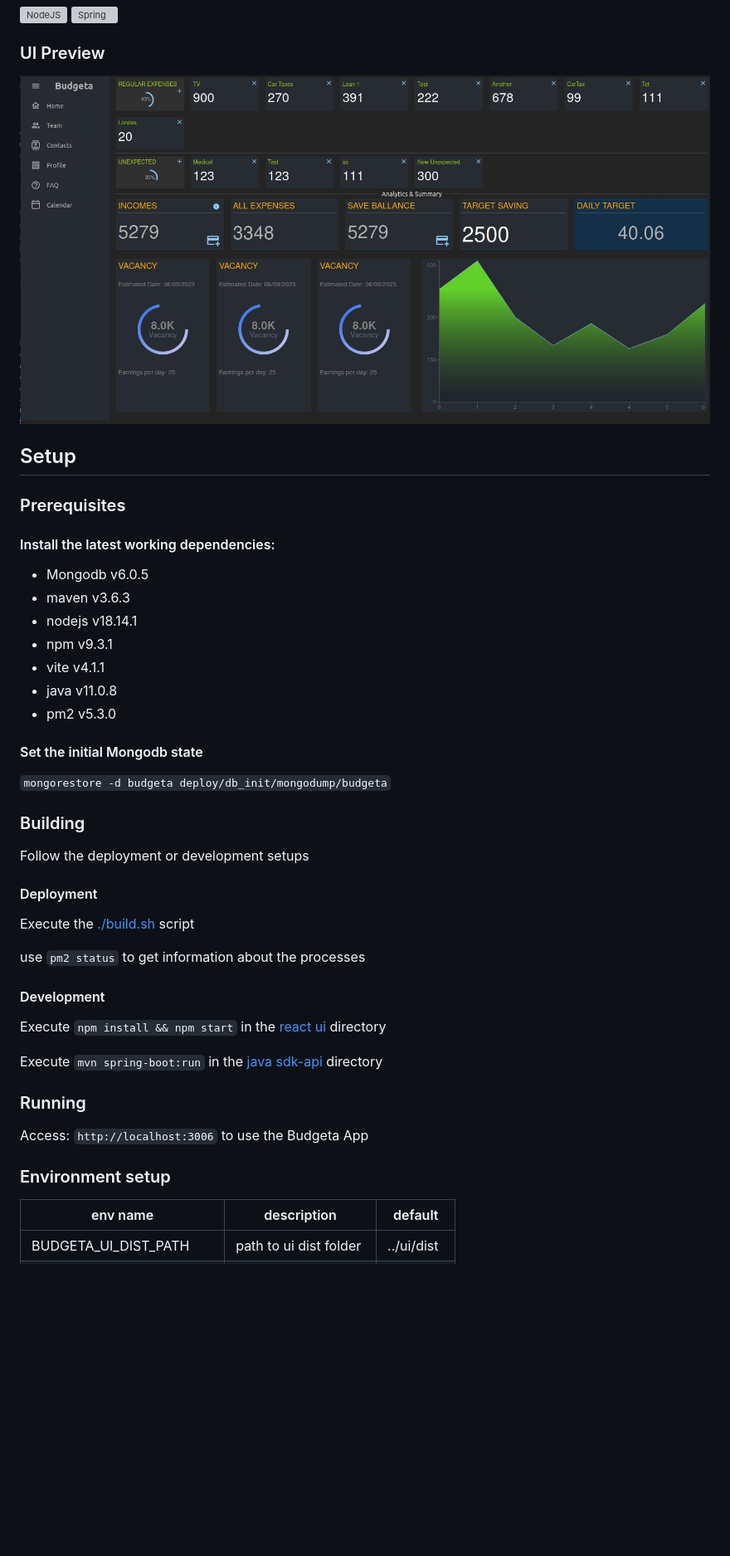
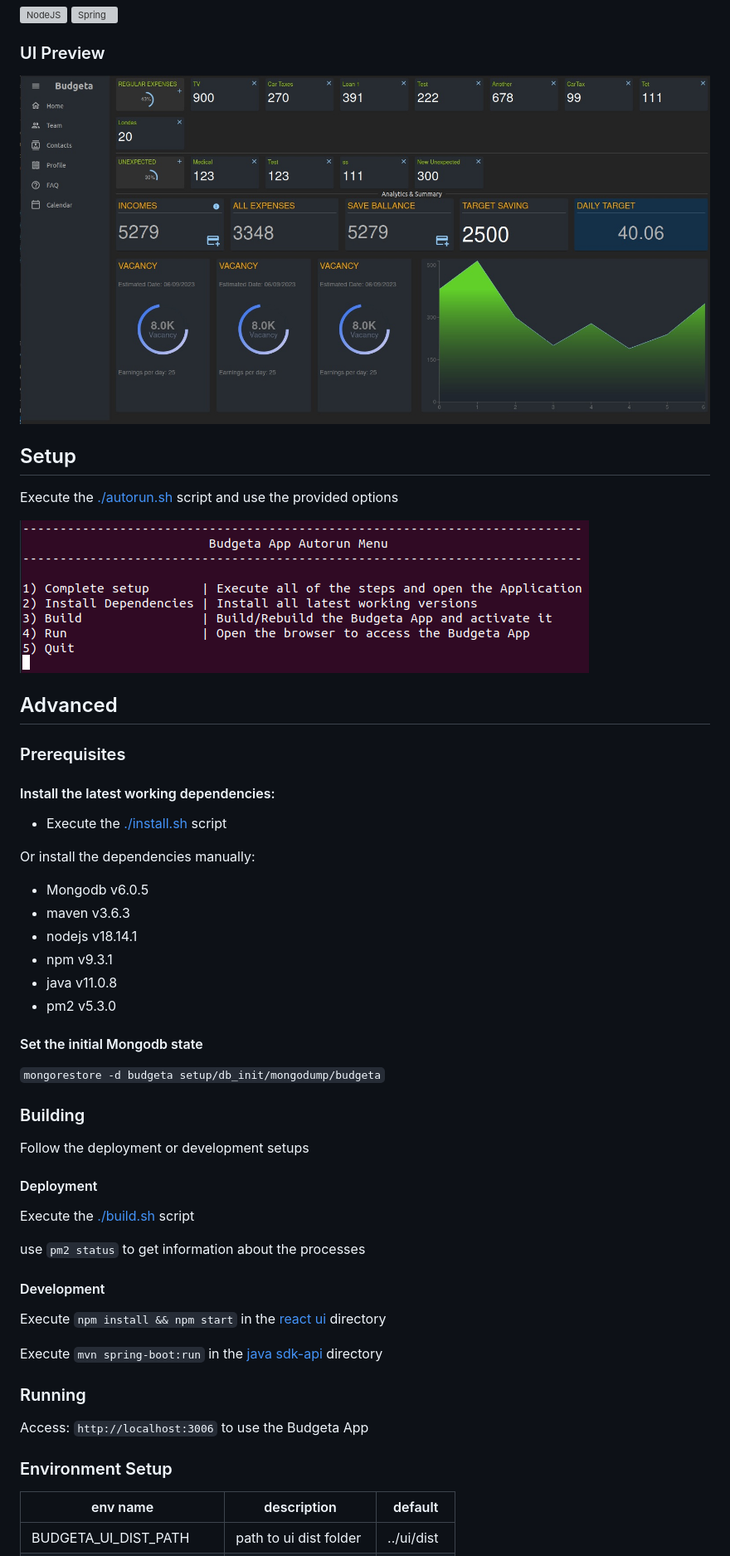
Before and after one commit to stlevkov/budgeta, a Markdown page: README.md, the part around the change printed below. Shown: that part at 83% size. GitHub-like rendering; pictures changed too: resources/autorun.png (added); blank space fills up the shorter version; grey boxes are pictures that could not be loaded.

Commit message:
Adding complete setup auto-run and install scripts Refactor express server location Refactor setup scripts location

````diff
--- a/README.md
+++ b/README.md
@@ -4,23 +4,30 @@ WEB Application that monitors the availability of the family budget and helps sa
 ![NodeJS](https://github.com/stlevkov/budgeta/actions/workflows/node.js.yml/badge.svg)  ![Spring](https://github.com/stlevkov/budgeta/actions/workflows/maven.yml/badge.svg)
 
 ### UI Preview
-![demo image not available](https://github.com/stlevkov/budgeta/blob/main/resources/budgeta_demo_preview_unreleased.jpg?raw=true)
+![demo image not available](resources/budgeta_demo_preview_unreleased.jpg?raw=true)
 
 ## Setup
+Execute the [./autorun.sh](./setup/autorun.sh) script and use the provided options
 
+![autorun image not available](resources/autorun.png?raw=true)
+
+## Advanced
 ### Prerequisites
 #### Install the latest working dependencies:
+
+- Execute the [./install.sh](./setup/install.sh) script
+
+Or install the dependencies manually:
 - Mongodb v6.0.5
 - maven v3.6.3
 - nodejs v18.14.1
 - npm v9.3.1
-- vite v4.1.1
 - java v11.0.8
 - pm2 v5.3.0
 
 #### Set the initial Mongodb state
 
-`mongorestore -d budgeta deploy/db_init/mongodump/budgeta`
+`mongorestore -d budgeta setup/db_init/mongodump/budgeta`
 
 ### Building
 
@@ -40,7 +47,7 @@ Execute  `mvn spring-boot:run` in the [java sdk-api](./sdk-api/README.md) direct
 Access:
 ``` http://localhost:3006 ``` to use the Budgeta App
 
-### Environment setup
+### Environment Setup
 
 | env name             | description            | default    |
 |----------------------|------------------------|------------|
````
Also changed, not shown: other parts of README.md (+1 -1 lines), 28 other files.
